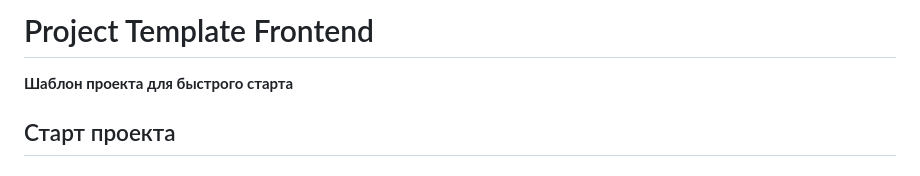
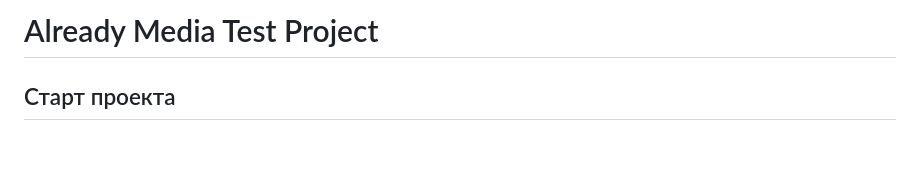
Before and after one commit to ellaine13/already-media-test-app, a Markdown page: README.md, the part around the change. Rendered like a GitHub page.

```diff
--- a/README.md
+++ b/README.md
@@ -1,5 +1,4 @@
-# Project Template Frontend
-**Шаблон проекта для быстрого старта**
+# Already Media Test Project
 
 ## Старт проекта
 
```
